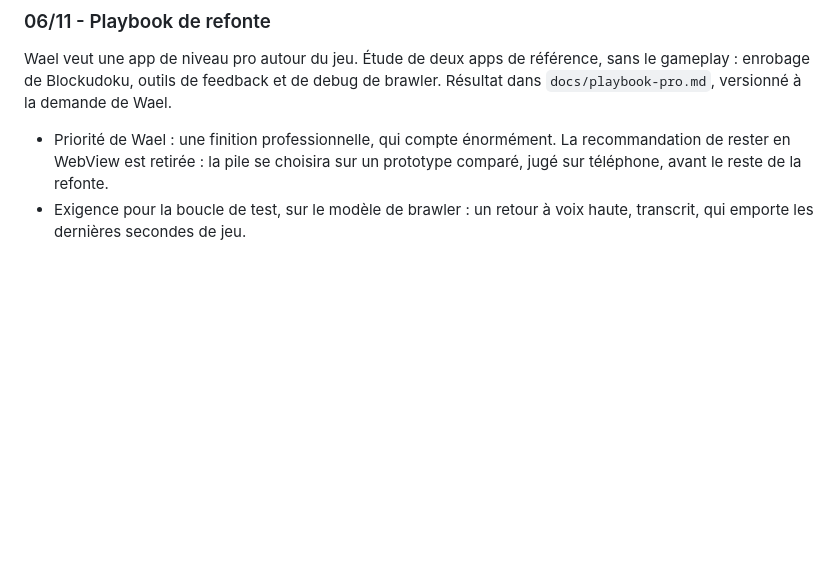
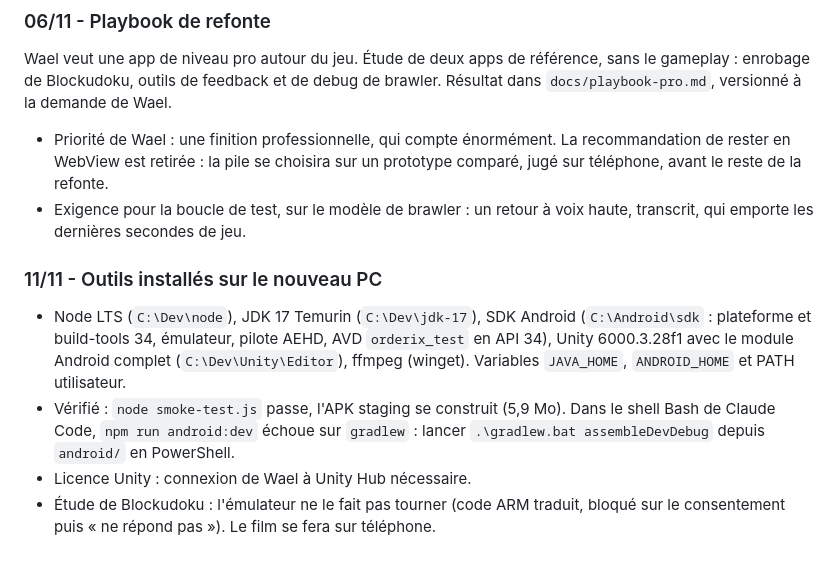
Before and after one commit to Wael3rd/orderix, a Markdown page: docs/journal.md, the part around the change. Rendered like a GitHub page; blank space fills up the shorter version.

Commit message:
journal : outils installes sur le nouveau PC
Co-Authored-By: Claude Opus 5.5 <noreply@anthropic.com>
Claude-Session: https://claude.ai/code/session_01XYityo1CnYHCsaHQEmHTey

```diff
--- a/docs/journal.md
+++ b/docs/journal.md
@@ -237,3 +237,9 @@ Wael a relancé `orderix-staging` depuis le dashboard ; `orderix-prod` reste en
 Wael veut une app de niveau pro autour du jeu. Étude de deux apps de référence, sans le gameplay : enrobage de Blockudoku, outils de feedback et de debug de brawler. Résultat dans `docs/playbook-pro.md`, versionné à la demande de Wael.
 - Priorité de Wael : une finition professionnelle, qui compte énormément. La recommandation de rester en WebView est retirée : la pile se choisira sur un prototype comparé, jugé sur téléphone, avant le reste de la refonte.
 - Exigence pour la boucle de test, sur le modèle de brawler : un retour à voix haute, transcrit, qui emporte les dernières secondes de jeu.
+
+### 11/11 - Outils installés sur le nouveau PC
+- Node LTS (`C:\Dev\node`), JDK 17 Temurin (`C:\Dev\jdk-17`), SDK Android (`C:\Android\sdk` : plateforme et build-tools 34, émulateur, pilote AEHD, AVD `orderix_test` en API 34), Unity 6000.3.28f1 avec le module Android complet (`C:\Dev\Unity\Editor`), ffmpeg (winget). Variables `JAVA_HOME`, `ANDROID_HOME` et PATH utilisateur.
+- Vérifié : `node smoke-test.js` passe, l'APK staging se construit (5,9 Mo). Dans le shell Bash de Claude Code, `npm run android:dev` échoue sur `gradlew` : lancer `.\gradlew.bat assembleDevDebug` depuis `android/` en PowerShell.
+- Licence Unity : connexion de Wael à Unity Hub nécessaire.
+- Étude de Blockudoku : l'émulateur ne le fait pas tourner (code ARM traduit, bloqué sur le consentement puis « ne répond pas »). Le film se fera sur téléphone.
```
